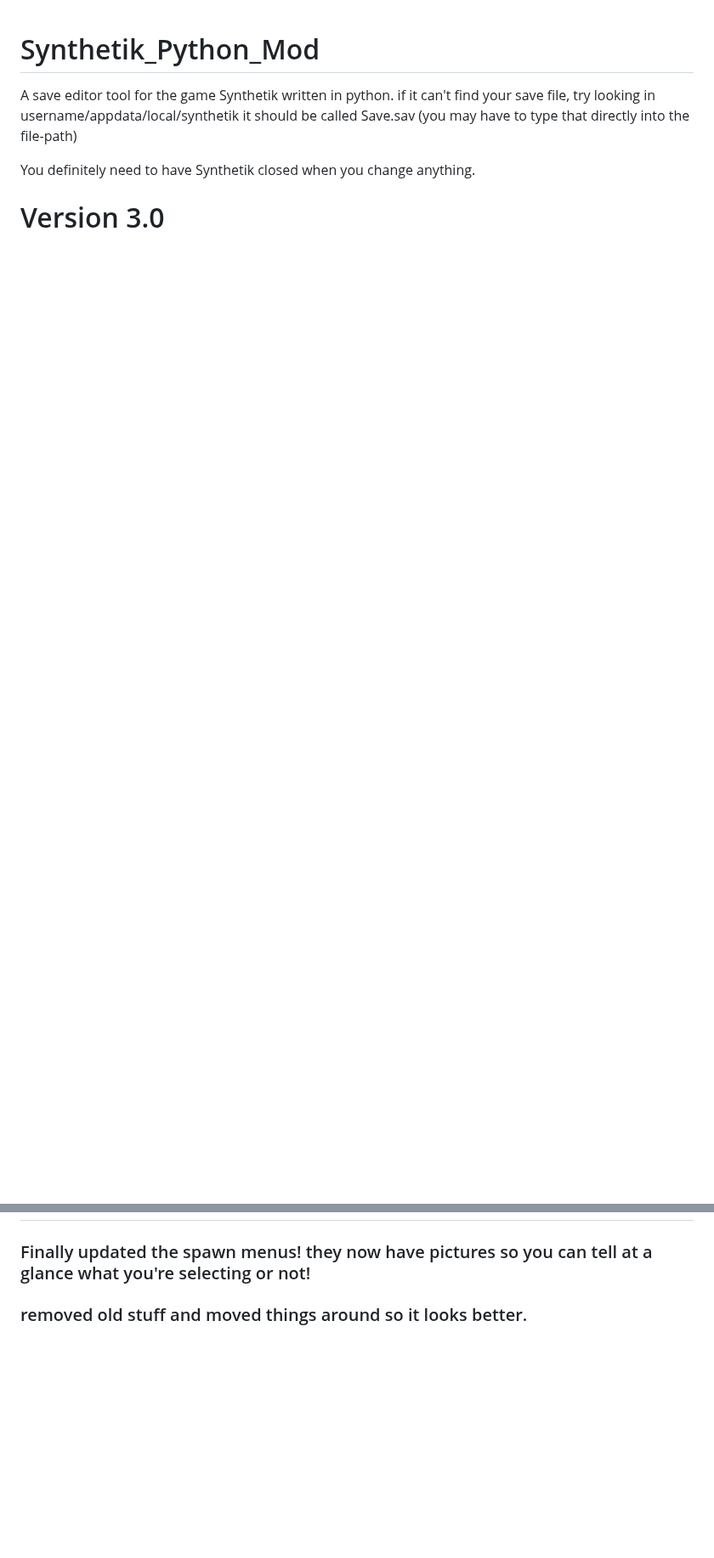
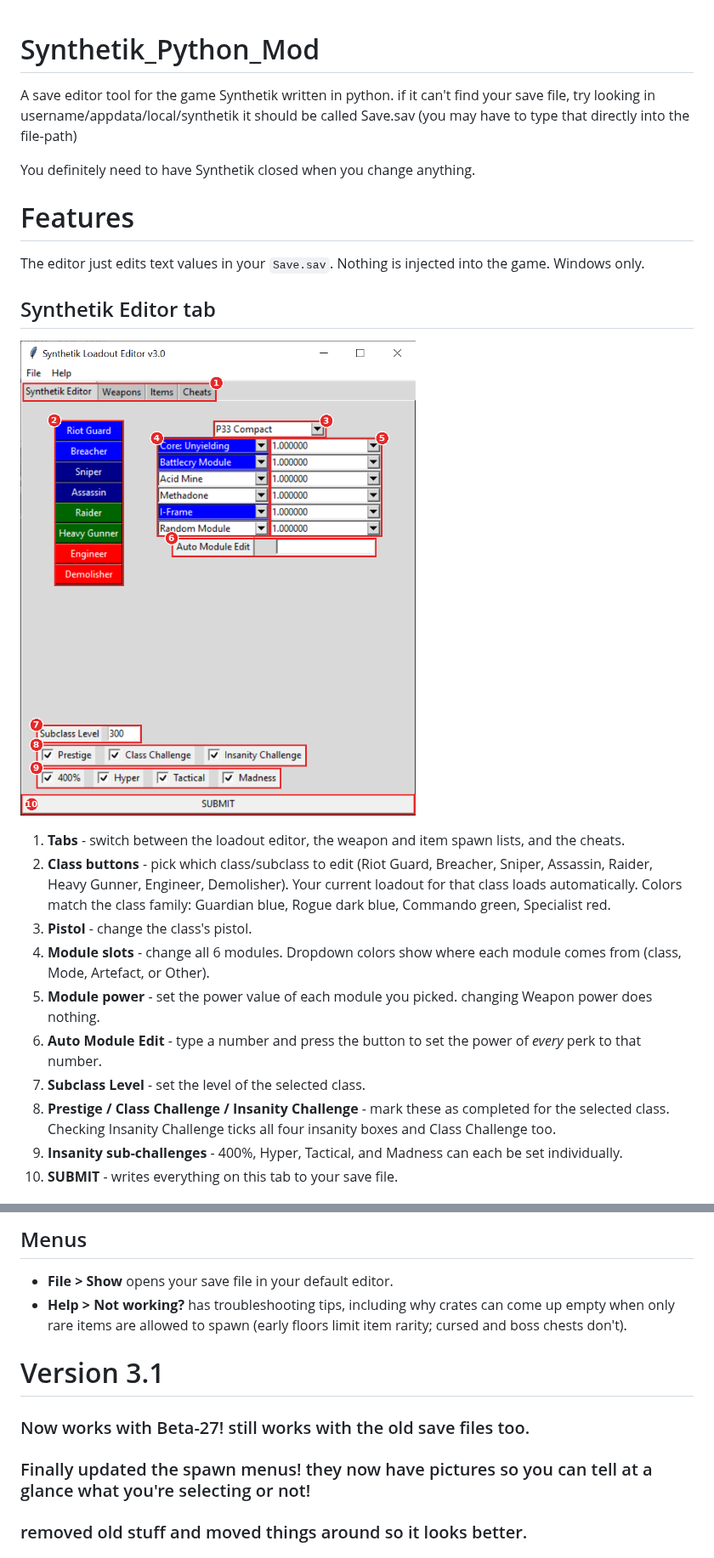
Before and after one commit to Builder-roberts/Synthetik_Python_Mod, a Markdown page: README.md, 2 parts joined by grey strips. Shown at 85% size. Drawn GitHub-style; pictures changed too: editor_tab.png (added); blank space fills up the shorter version.

```diff
--- a/README.md
+++ b/README.md
@@ -5,4 +5,21 @@ if it can't find your save file, try looking in username/appdata/local/synthetik
 
 You definitely need to have Synthetik closed when you change anything.
 
-# Version 3.0
+# Features
+
+The editor just edits text values in your `Save.sav`. Nothing is injected into the game. Windows only.
+
+## Synthetik Editor tab
+![Synthetik Editor tab](editor_tab.png)
+
+1. **Tabs** - switch between the loadout editor, the weapon and item spawn lists, and the cheats.
+2. **Class buttons** - pick which class/subclass to edit (Riot Guard, Breacher, Sniper, Assassin, Raider, Heavy Gunner, Engineer, Demolisher). Your current loadout for that class loads automatically. Colors match the class family: Guardian blue, Rogue dark blue, Commando green, Specialist red.
+3. **Pistol** - change the class's pistol.
+4. **Module slots** - change all 6 modules. Dropdown colors show where each module comes from (class, Mode, Artefact, or Other).
+5. **Module power** - set the power value of each module you picked. changing Weapon power does nothing.
+6. **Auto Module Edit** - type a number and press the button to set the power of *every* perk to that number.
+7. **Subclass Level** - set the level of the selected class.
+8. **Prestige / Class Challenge / Insanity Challenge** - mark these as completed for the selected class. Checking Insanity Challenge ticks all four insanity boxes and Class Challenge too.
+9. **Insanity sub-challenges** - 400%, Hyper, Tactical, and Madness can each be set individually.
+10. **SUBMIT** - writes everything on this tab to your save file.
+
@@ -9,3 +49,9 @@ You definitely need to have Synthetik closed when you change anything.
+## Menus
+- **File > Show** opens your save file in your default editor.
+- **Help > Not working?** has troubleshooting tips, including why crates can come up empty when only rare items are allowed to spawn (early floors limit item rarity; cursed and boss chests don't).
+
+# Version 3.1
+### Now works with Beta-27! still works with the old save files too.
 ### Finally updated the spawn menus! they now have pictures so you can tell at a glance what you're selecting or not!
 ### removed old stuff and moved things around so it looks better.
 ### Refactored the code so now it's class-based!
```
Also changed, not shown: other parts of README.md (+23 -0 lines), cheats_tab.png (added), weapons_tab.png (added).
